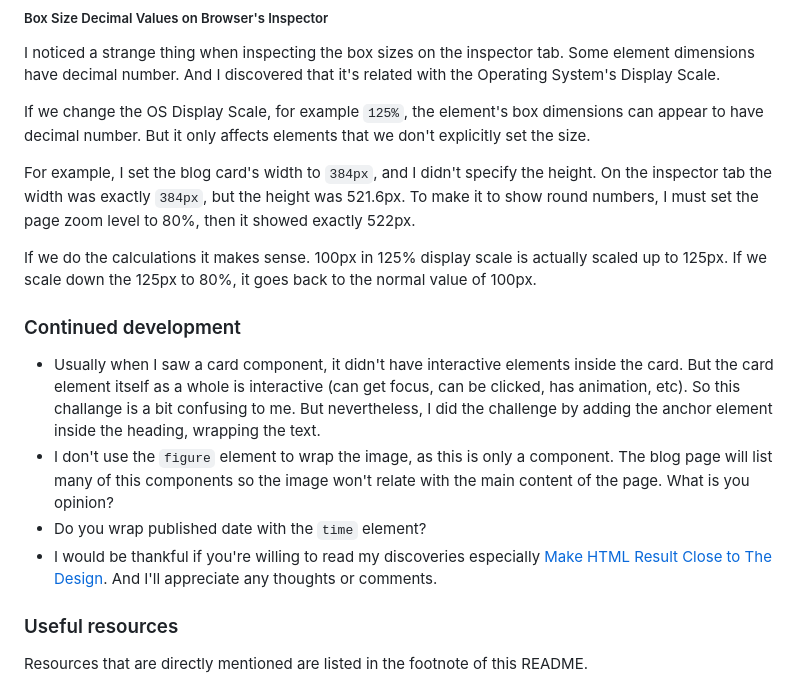
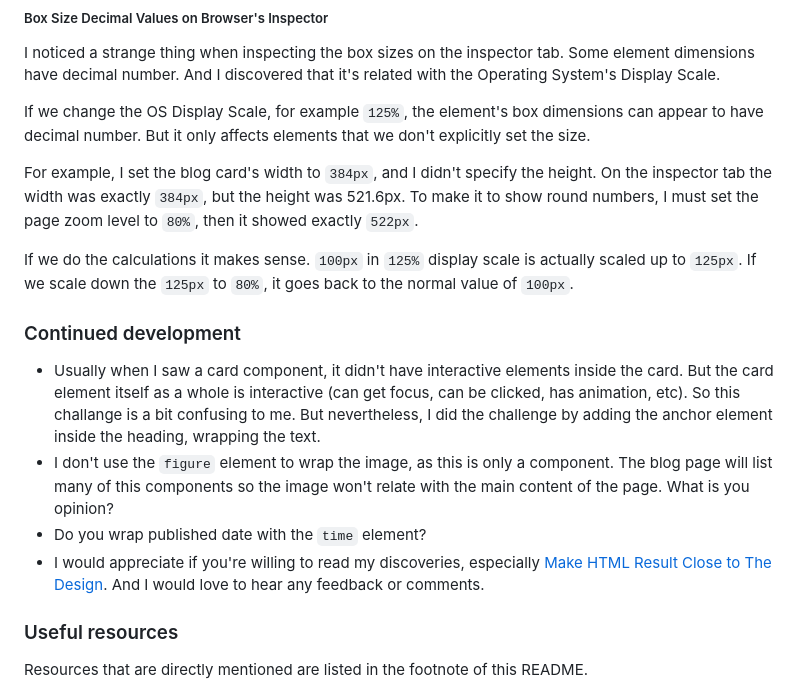
Before and after one commit to finkusuma-dev/frontendmenter-blog-preview-card, a Markdown page: README.md, the part around the change. GitHub-like rendering.

Commit message:
docs: update readme

```diff
--- a/README.md
+++ b/README.md
@@ -165,16 +165,16 @@ I noticed a strange thing when inspecting the box sizes on the inspector tab. So
 
 If we change the OS Display Scale, for example `125%`, the element's box dimensions can appear to have decimal number. But it only affects elements that we don't explicitly set the size.
 
-For example, I set the blog card's width to `384px`, and I didn't specify the height. On the inspector tab the width was exactly `384px`, but the height was 521.6px. To make it to show round numbers, I must set the page zoom level to 80%, then it showed exactly 522px.
+For example, I set the blog card's width to `384px`, and I didn't specify the height. On the inspector tab the width was exactly `384px`, but the height was 521.6px. To make it to show round numbers, I must set the page zoom level to `80%`, then it showed exactly `522px`.
 
-If we do the calculations it makes sense. 100px in 125% display scale is actually scaled up to 125px. If we scale down the 125px to 80%, it goes back to the normal value of 100px.
+If we do the calculations it makes sense. `100px` in `125%` display scale is actually scaled up to `125px`. If we scale down the `125px` to `80%`, it goes back to the normal value of `100px`.
 
 ### Continued development
 
 - Usually when I saw a card component, it didn't have interactive elements inside the card. But the card element itself as a whole is interactive (can get focus, can be clicked, has animation, etc). So this challange is a bit confusing to me. But nevertheless, I did the challenge by adding the anchor element inside the heading, wrapping the text.
 - I don't use the `figure` element to wrap the image, as this is only a component. The blog page will list many of this components so the image won't relate with the main content of the page. What is you opinion?
 - Do you wrap published date with the `time` element?
-- I would be thankful if you're willing to read my discoveries especially [Make HTML Result Close to The Design](#make-html-result-close-to-the-design). And I'll appreciate any thoughts or comments.
+- I would appreciate if you're willing to read my discoveries, especially [Make HTML Result Close to The Design](#make-html-result-close-to-the-design). And I would love to hear any feedback or comments.
 
 ### Useful resources
 
```
